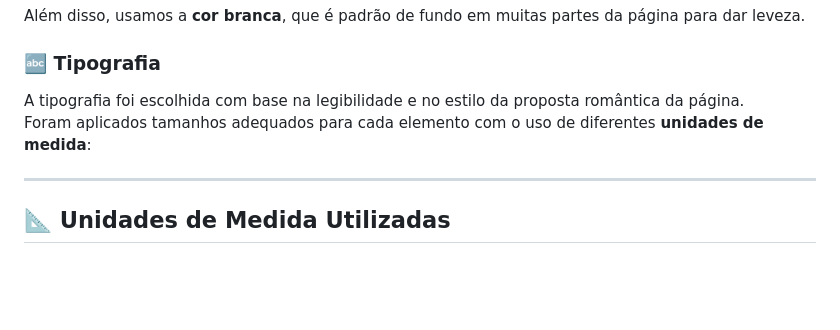
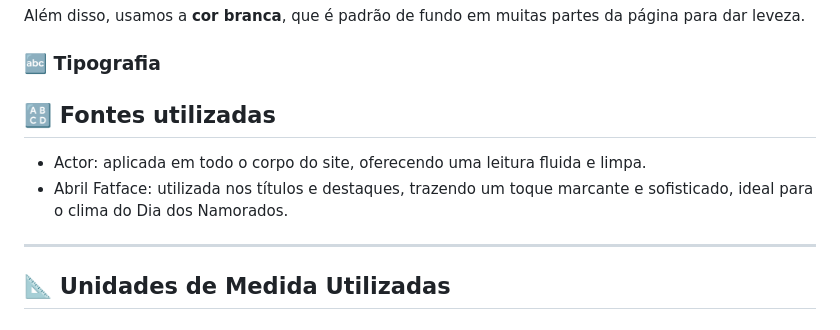
Before and after one commit to mariaccarolina/Floresce, a Markdown page: README.md, the part around the change. GitHub-like rendering; blank space fills up the shorter version.

```diff
--- a/README.md
+++ b/README.md
@@ -55,9 +55,9 @@ Foram utilizadas **duas cores principais**:
 Além disso, usamos a **cor branca**, que é padrão de fundo em muitas partes da página para dar leveza.
 
 ### 🔤 Tipografia
-A tipografia foi escolhida com base na legibilidade e no estilo da proposta romântica da página.
-Foram aplicados tamanhos adequados para cada elemento com o uso de diferentes **unidades de medida**:
-
+## 🔠 Fontes utilizadas
+- Actor: aplicada em todo o corpo do site, oferecendo uma leitura fluida e limpa.
+- Abril Fatface: utilizada nos títulos e destaques, trazendo um toque marcante e sofisticado, ideal para o clima do Dia dos Namorados.
 ---
 
 ## 📐 Unidades de Medida Utilizadas
```
